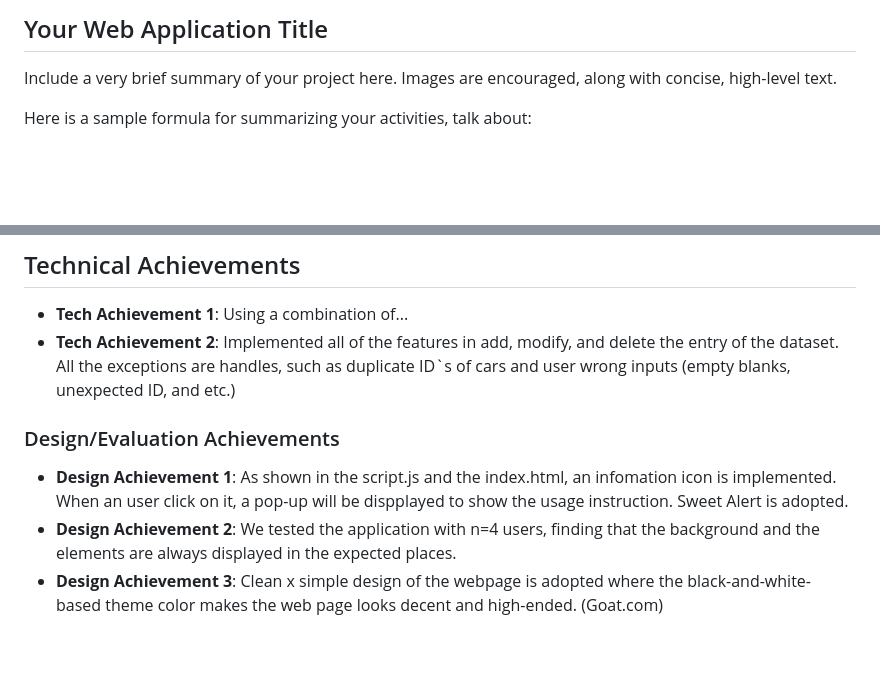
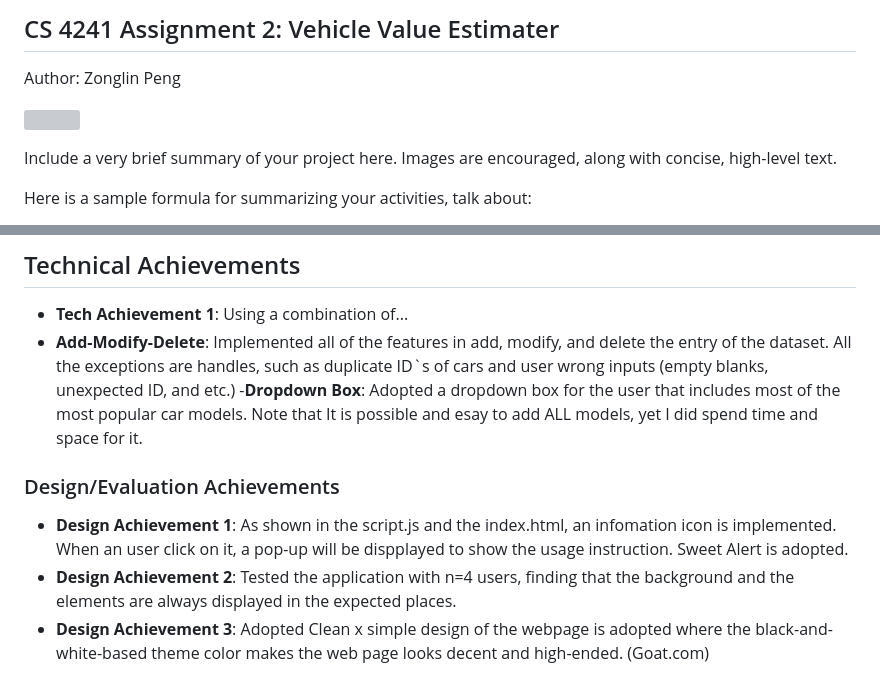
Before and after one commit to cs4241-19a/a2-shortstack, a Markdown page: README.md, 2 parts joined by grey strips. Rendered like a GitHub page; blank space fills up the shorter version; grey boxes are pictures that could not be loaded.

```diff
--- a/README.md
+++ b/README.md
@@ -1,4 +1,8 @@
-## Your Web Application Title
+## CS 4241 Assignment 2: Vehicle Value Estimater
+Author: Zonglin Peng
+
+![](./ScreenCap.jpg)
+
 Include a very brief summary of your project here.
 Images are encouraged, along with concise, high-level text.
 
@@ -15,9 +19,10 @@ http://a2-charlieroberts.glitch.me
 
 ## Technical Achievements
 - **Tech Achievement 1**: Using a combination of...
-- **Tech Achievement 2**: Implemented all of the features in add, modify, and delete the entry of the dataset. All the exceptions are handles, such as duplicate ID`s of cars and user wrong inputs (empty blanks, unexpected ID, and etc.)
+- **Add-Modify-Delete**: Implemented all of the features in add, modify, and delete the entry of the dataset. All the exceptions are handles, such as duplicate ID`s of cars and user wrong inputs (empty blanks, unexpected ID, and etc.)
+-**Dropdown Box**: Adopted a dropdown box for the user that includes most of the most popular car models. Note that It is possible and esay to add ALL models, yet I did spend time and space for it.
 
 ### Design/Evaluation Achievements
 - **Design Achievement 1**: As shown in the script.js and the index.html, an infomation icon is implemented. When an user click on it, a pop-up will be dispplayed to show the usage instruction. Sweet Alert is adopted.
-- **Design Achievement 2**: We tested the application with n=4 users, finding that the background and the elements are always displayed in the expected places.
-- **Design Achievement 3**: Clean x simple design of the webpage is adopted where the black-and-white-based theme color makes the web page looks decent and high-ended. (Goat.com)
+- **Design Achievement 2**: Tested the application with n=4 users, finding that the background and the elements are always displayed in the expected places.
+- **Design Achievement 3**: Adopted Clean x simple design of the webpage is adopted where the black-and-white-based theme color makes the web page looks decent and high-ended. (Goat.com)
```
Also changed, not shown: ScreenCap.JPG (added), 3 other files.
